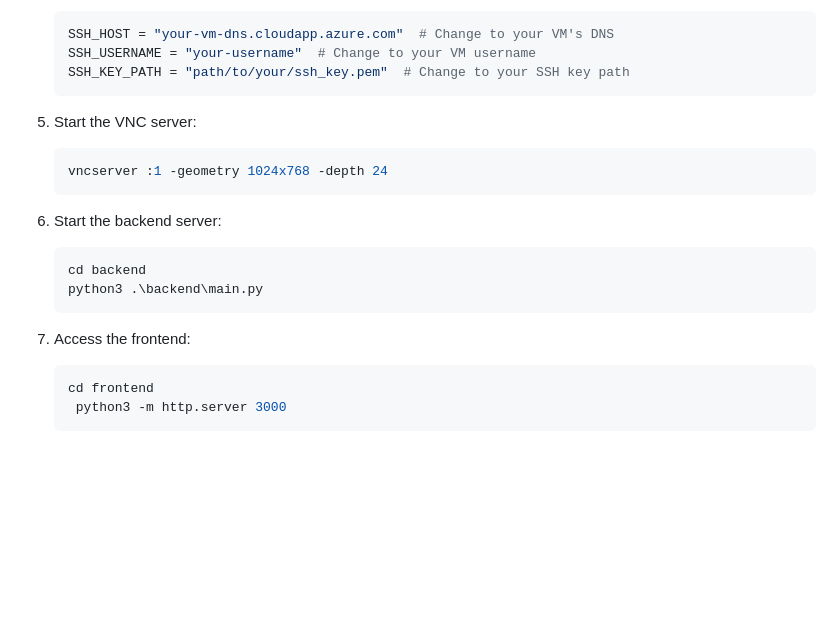
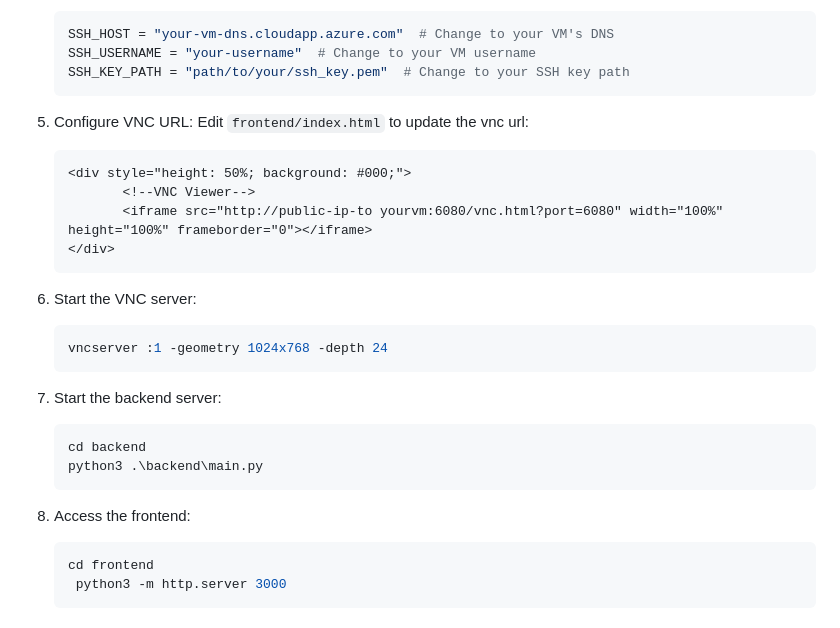
Before and after one commit to azure-bk-solutions/python-projects, a Markdown page: llm-computer-control/readme.md, the part around one of its changes. Drawn GitHub-style; blank space fills up the shorter version.

````diff
--- a/llm-computer-control/readme.md
+++ b/llm-computer-control/readme.md
@@ -74,19 +74,27 @@ The implementation uses Chain of Thought reasoning to break down complex tasks i
    SSH_USERNAME = "your-username"  # Change to your VM username
    SSH_KEY_PATH = "path/to/your/ssh_key.pem"  # Change to your SSH key path
    ```
+5. Configure VNC URL:
+   Edit `frontend/index.html` to update the vnc url:
+   ```html
+   <div style="height: 50%; background: #000;">
+          <!--VNC Viewer-->
+          <iframe src="http://public-ip-to yourvm:6080/vnc.html?port=6080" width="100%" height="100%" frameborder="0"></iframe>
+   </div>
+   ```
 
-5. Start the VNC server:
+6. Start the VNC server:
    ```bash
    vncserver :1 -geometry 1024x768 -depth 24
    ```
 
-6. Start the backend server:
+7. Start the backend server:
    ```bash
    cd backend
    python3 .\backend\main.py
    ```
 
-7. Access the frontend:
+8. Access the frontend:
    ```bash
    cd frontend
     python3 -m http.server 3000
````
Also changed, not shown: other parts of llm-computer-control/readme.md (+1 -1 lines).
